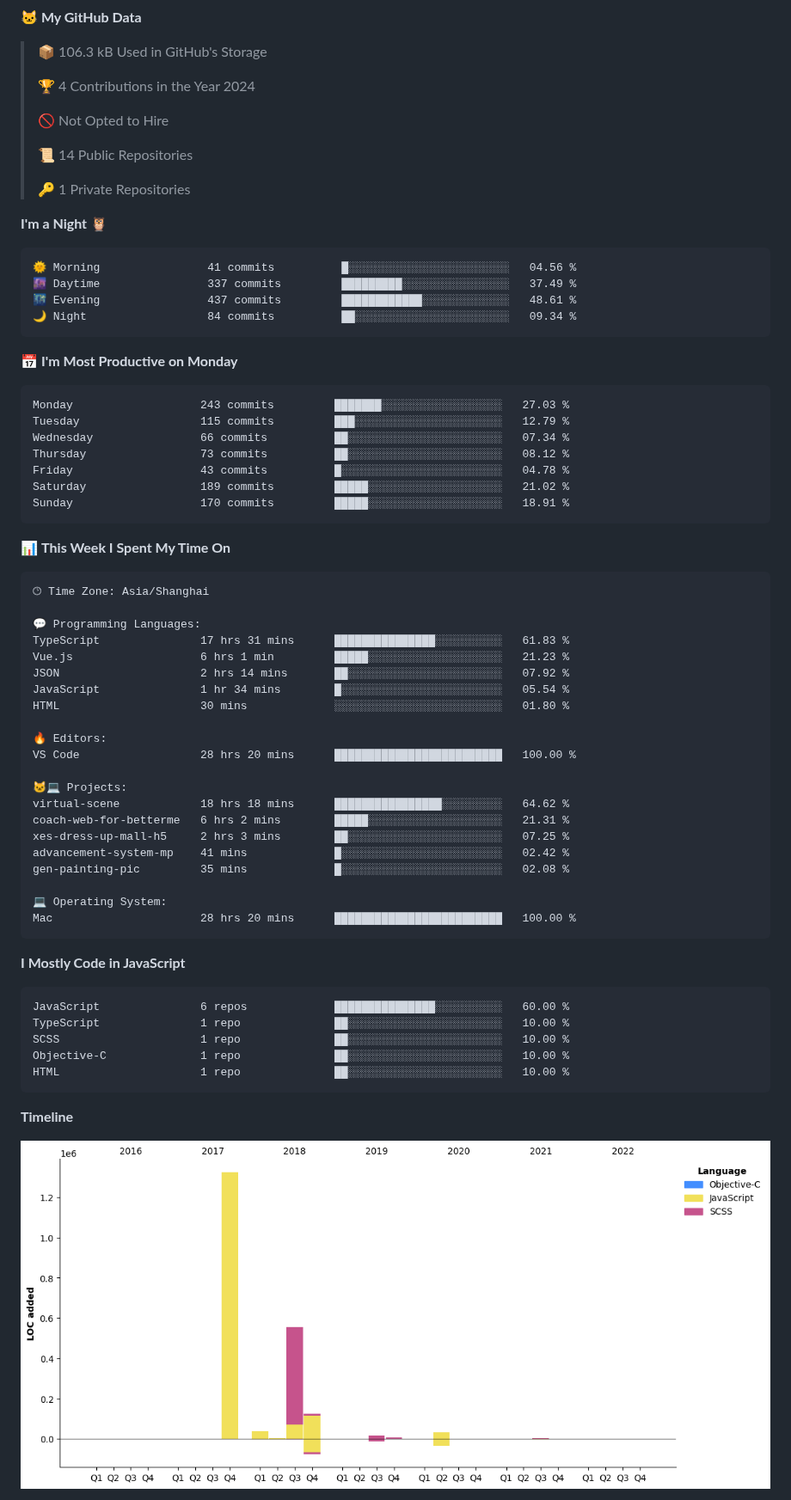
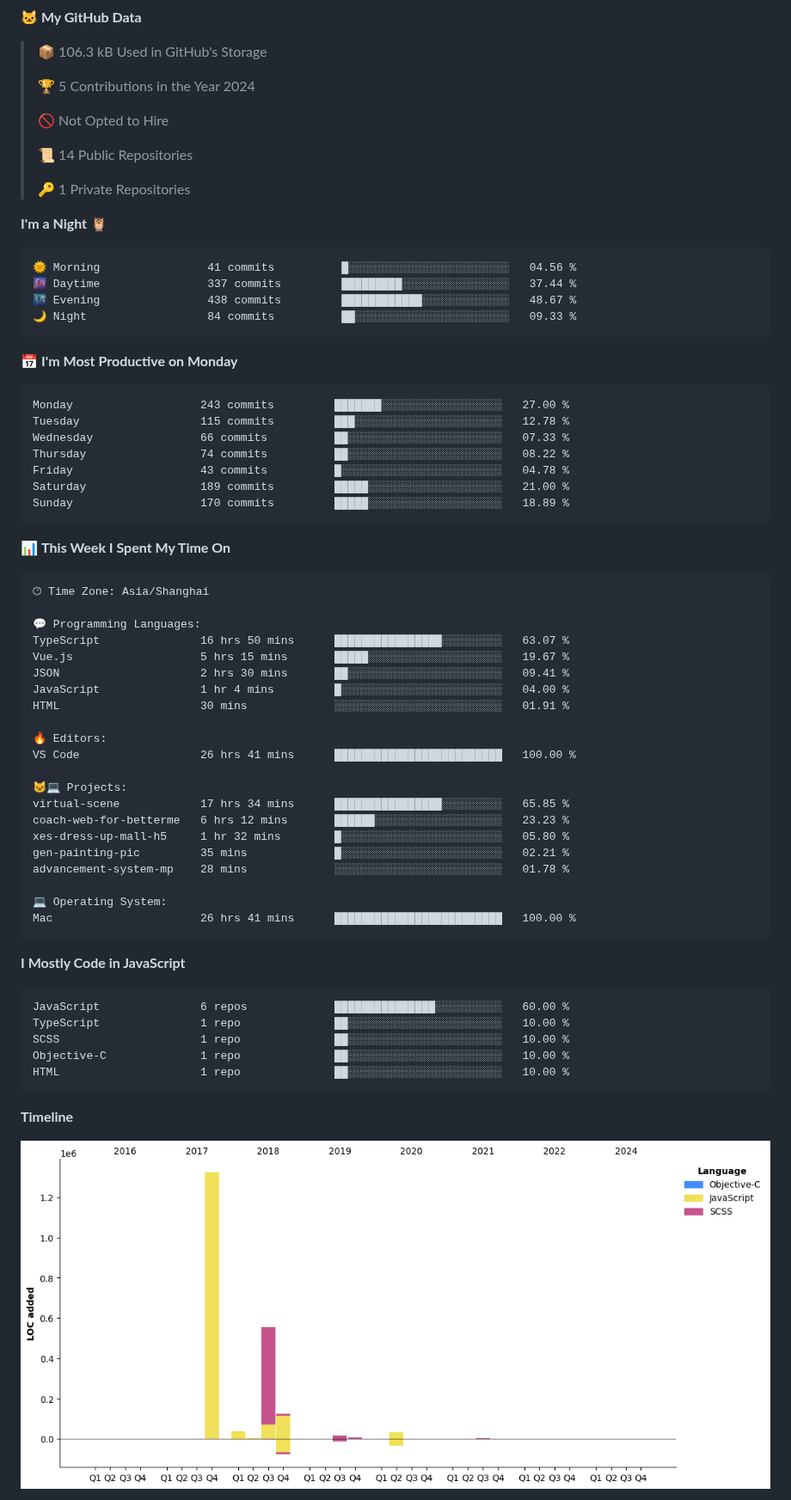
Before and after one commit to PeakJ/Peakj, a Markdown page: README.md, the part around one of its changes. Shown at 86% size. Rendered like a GitHub page; pictures changed too: assets/bar_graph.png.

Commit message:
Updated with Dev Metrics

````diff
--- a/README.md
+++ b/README.md
@@ -21,7 +21,7 @@
 
 > 📦 106.3 kB Used in GitHub's Storage
  >
-> 🏆 4 Contributions in the Year 2024
+> 🏆 5 Contributions in the Year 2024
  >
 > 🚫 Not Opted to Hire
  >
@@ -33,20 +33,20 @@
 
 ```text
 🌞 Morning                41 commits          █░░░░░░░░░░░░░░░░░░░░░░░░   04.56 %
-🌆 Daytime                337 commits         █████████░░░░░░░░░░░░░░░░   37.49 %
-🌃 Evening                437 commits         ████████████░░░░░░░░░░░░░   48.61 %
-🌙 Night                  84 commits          ██░░░░░░░░░░░░░░░░░░░░░░░   09.34 %
+🌆 Daytime                337 commits         █████████░░░░░░░░░░░░░░░░   37.44 %
+🌃 Evening                438 commits         ████████████░░░░░░░░░░░░░   48.67 %
+🌙 Night                  84 commits          ██░░░░░░░░░░░░░░░░░░░░░░░   09.33 %
 ```
 📅 **I'm Most Productive on Monday**
 
 ```text
-Monday                   243 commits         ███████░░░░░░░░░░░░░░░░░░   27.03 %
-Tuesday                  115 commits         ███░░░░░░░░░░░░░░░░░░░░░░   12.79 %
-Wednesday                66 commits          ██░░░░░░░░░░░░░░░░░░░░░░░   07.34 %
-Thursday                 73 commits          ██░░░░░░░░░░░░░░░░░░░░░░░   08.12 %
+Monday                   243 commits         ███████░░░░░░░░░░░░░░░░░░   27.00 %
+Tuesday                  115 commits         ███░░░░░░░░░░░░░░░░░░░░░░   12.78 %
+Wednesday                66 commits          ██░░░░░░░░░░░░░░░░░░░░░░░   07.33 %
+Thursday                 74 commits          ██░░░░░░░░░░░░░░░░░░░░░░░   08.22 %
 Friday                   43 commits          █░░░░░░░░░░░░░░░░░░░░░░░░   04.78 %
-Saturday                 189 commits         █████░░░░░░░░░░░░░░░░░░░░   21.02 %
-Sunday                   170 commits         █████░░░░░░░░░░░░░░░░░░░░   18.91 %
+Saturday                 189 commits         █████░░░░░░░░░░░░░░░░░░░░   21.00 %
+Sunday                   170 commits         █████░░░░░░░░░░░░░░░░░░░░   18.89 %
 ```
 
 
@@ -56,24 +56,24 @@ Sunday                   170 commits         █████░░░░░░
 🕑︎ Time Zone: Asia/Shanghai
 
 💬 Programming Languages:
-TypeScript               17 hrs 31 mins      ███████████████░░░░░░░░░░   61.83 %
-Vue.js                   6 hrs 1 min         █████░░░░░░░░░░░░░░░░░░░░   21.23 %
-JSON                     2 hrs 14 mins       ██░░░░░░░░░░░░░░░░░░░░░░░   07.92 %
-JavaScript               1 hr 34 mins        █░░░░░░░░░░░░░░░░░░░░░░░░   05.54 %
-HTML                     30 mins             ░░░░░░░░░░░░░░░░░░░░░░░░░   01.80 %
+TypeScript               16 hrs 50 mins      ████████████████░░░░░░░░░   63.07 %
+Vue.js                   5 hrs 15 mins       █████░░░░░░░░░░░░░░░░░░░░   19.67 %
+JSON                     2 hrs 30 mins       ██░░░░░░░░░░░░░░░░░░░░░░░   09.41 %
+JavaScript               1 hr 4 mins         █░░░░░░░░░░░░░░░░░░░░░░░░   04.00 %
+HTML                     30 mins             ░░░░░░░░░░░░░░░░░░░░░░░░░   01.91 %
 
 🔥 Editors:
-VS Code                  28 hrs 20 mins      █████████████████████████   100.00 %
+VS Code                  26 hrs 41 mins      █████████████████████████   100.00 %
 
 🐱‍💻 Projects:
-virtual-scene            18 hrs 18 mins      ████████████████░░░░░░░░░   64.62 %
-coach-web-for-betterme   6 hrs 2 mins        █████░░░░░░░░░░░░░░░░░░░░   21.31 %
-xes-dress-up-mall-h5     2 hrs 3 mins        ██░░░░░░░░░░░░░░░░░░░░░░░   07.25 %
-advancement-system-mp    41 mins             █░░░░░░░░░░░░░░░░░░░░░░░░   02.42 %
-gen-painting-pic         35 mins             █░░░░░░░░░░░░░░░░░░░░░░░░   02.08 %
+virtual-scene            17 hrs 34 mins      ████████████████░░░░░░░░░   65.85 %
+coach-web-for-betterme   6 hrs 12 mins       ██████░░░░░░░░░░░░░░░░░░░   23.23 %
+xes-dress-up-mall-h5     1 hr 32 mins        █░░░░░░░░░░░░░░░░░░░░░░░░   05.80 %
+gen-painting-pic         35 mins             █░░░░░░░░░░░░░░░░░░░░░░░░   02.21 %
+advancement-system-mp    28 mins             ░░░░░░░░░░░░░░░░░░░░░░░░░   01.78 %
 
 💻 Operating System:
-Mac                      28 hrs 20 mins      █████████████████████████   100.00 %
+Mac                      26 hrs 41 mins      █████████████████████████   100.00 %
 ```
 
 **I Mostly Code in JavaScript**
````
Also changed, not shown: other parts of README.md (+2 -2 lines).
